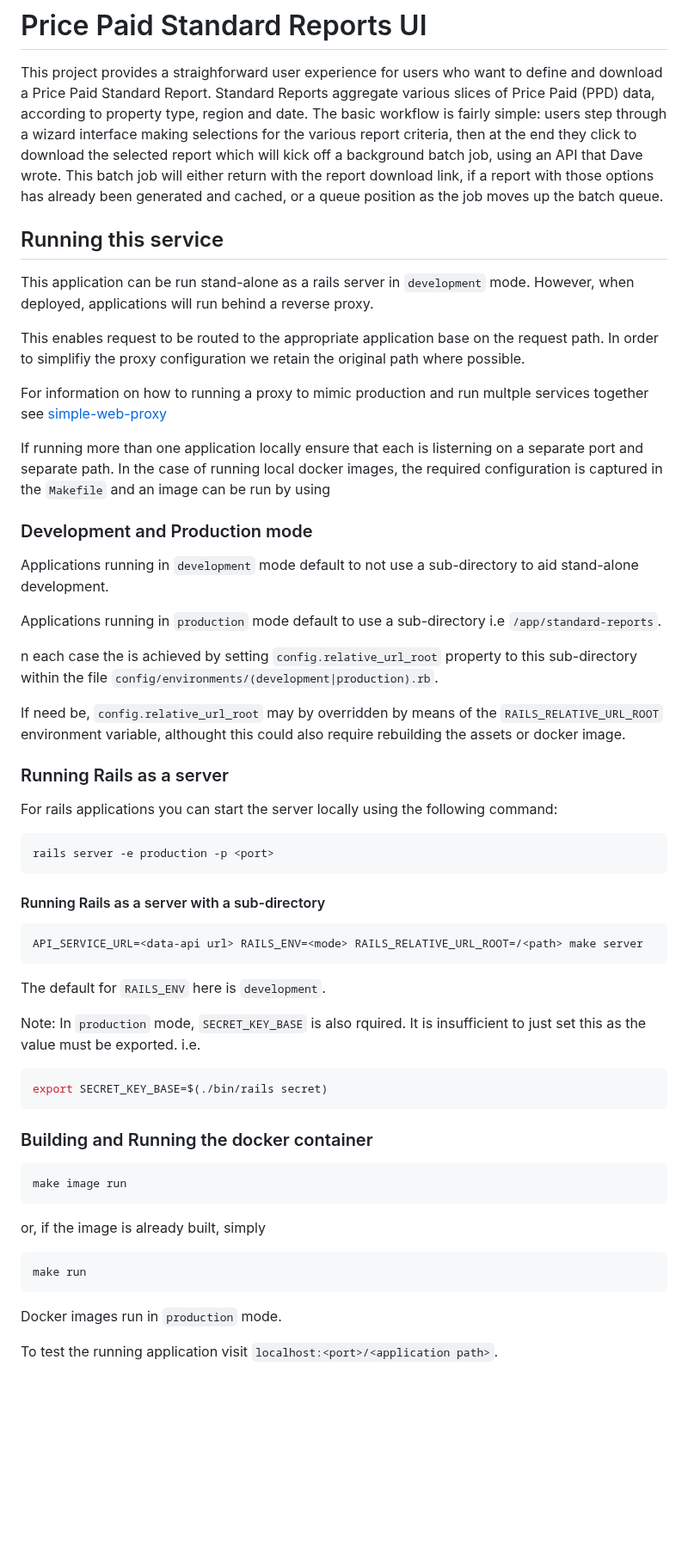
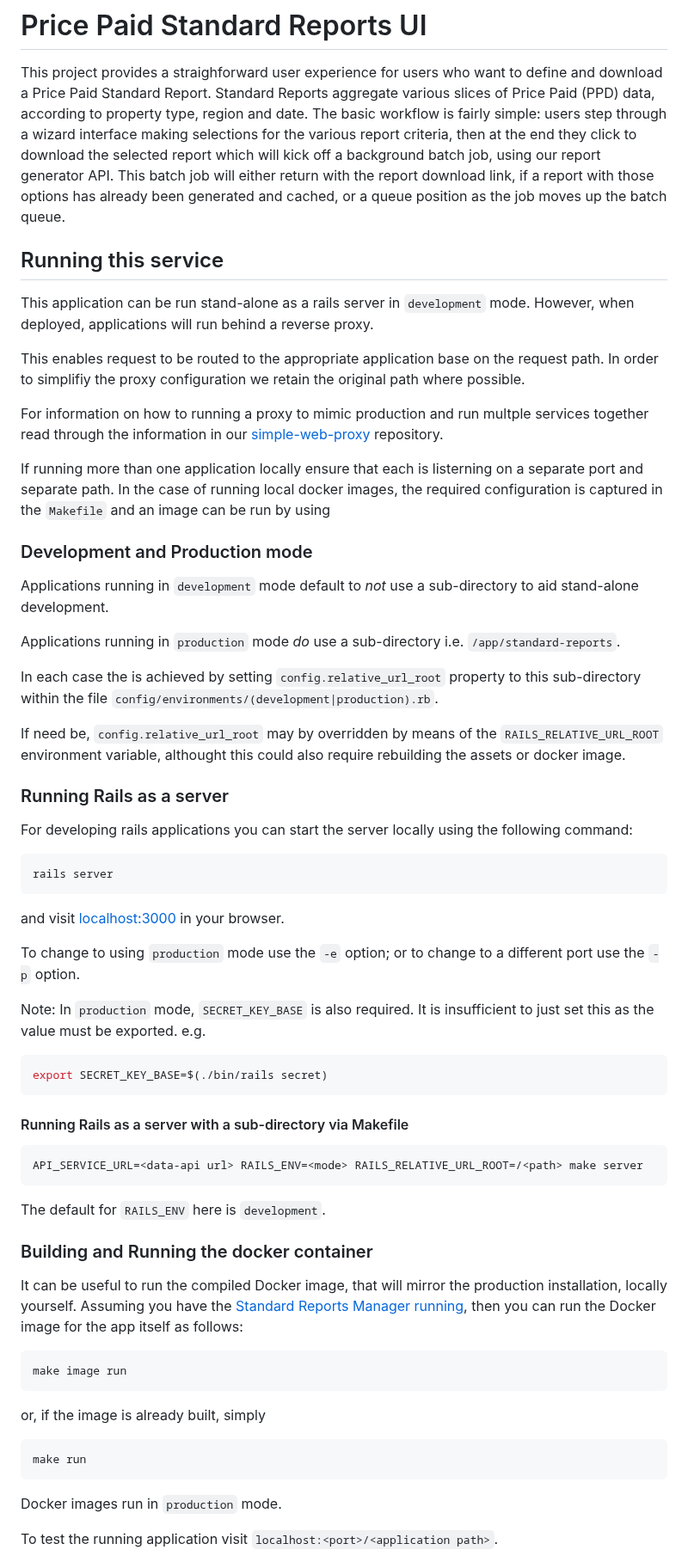
Before and after one commit to epimorphics/standard-reports-ui, a Markdown page: README.md, the part around one of its changes. Shown at 86% size. Drawn GitHub-style; blank space fills up the shorter version.

````diff
--- a/README.md
+++ b/README.md
@@ -3,37 +3,43 @@
 This project provides a straighforward user experience for users who want to
 define and download a Price Paid Standard Report. Standard Reports aggregate
 various slices of Price Paid (PPD) data, according to property type, region and
-date. The basic workflow is fairly simple: users step through a wizard
-interface making selections for the various report criteria, then at the end
-they click to download the selected report which will kick off a background
-batch job, using an API that Dave wrote. This batch job will either return with
-the report download link, if a report with those options has already been
-generated and cached, or a queue position as the job moves up the batch queue.
+date. The basic workflow is fairly simple: users step through a wizard interface
+making selections for the various report criteria, then at the end they click to
+download the selected report which will kick off a background batch job, using
+our report generator API. This batch job will either return with the report
+download link, if a report with those options has already been generated and
+cached, or a queue position as the job moves up the batch queue.
 
 ## Running this service
 
 This application can be run stand-alone as a rails server in `development` mode.
 However, when deployed, applications will run behind a reverse proxy.
 
-This enables request to be routed to the appropriate application base on the request path.
-In order to simplifiy the proxy configuration we retain the original path where possible.
+This enables request to be routed to the appropriate application base on the
+request path. In order to simplifiy the proxy configuration we retain the
+original path where possible.
 
-For information on how to running a proxy to mimic production and run multple services
-together see [simple-web-proxy](https://github.com/epimorphics/simple-web-proxy/edit/main/README.md)
+For information on how to running a proxy to mimic production and run multple
+services together read through the information in our
+[simple-web-proxy](https://github.com/epimorphics/simple-web-proxy/edit/main/README.md)
+repository.
 
 If running more than one application locally ensure that each is listerning on a
-separate port and separate path. In the case of running local docker images, the required
-configuration is captured in the `Makefile` and an image can be run by using
+separate port and separate path. In the case of running local docker images, the
+required configuration is captured in the `Makefile` and an image can be run by
+using
 
 ### Development and Production mode
 
-Applications running in `development` mode default to not use a sub-directory to aid
-stand-alone development.
+Applications running in `development` mode default to *not* use a sub-directory
+to aid stand-alone development.
 
-Applications running in `production` mode default to use a sub-directory i.e `/app/standard-reports`.
+Applications running in `production` mode *do* use a sub-directory i.e.
+`/app/standard-reports`.
 
-n each case the is achieved by setting `config.relative_url_root` property to this
-sub-directory within the file `config/environments/(development|production).rb`.
+In each case the is achieved by setting `config.relative_url_root` property to
+this sub-directory within the file
+`config/environments/(development|production).rb`.
 
 If need be, `config.relative_url_root` may by overridden by means of the
 `RAILS_RELATIVE_URL_ROOT` environment variable, althought this could also
@@ -41,26 +47,39 @@ require rebuilding the assets or docker image.
 
 ### Running Rails as a server
 
-For rails applications you can start the server locally using the following command:
+For developing rails applications you can start the server locally using the
+following command:
 
 ```sh
-rails server -e production -p <port>
+rails server
 ```
 
-#### Running Rails as a server with a sub-directory
+and visit <localhost:3000> in your browser.
+
+To change to using `production` mode use the `-e` option; or to change to a
+different port use the `-p` option.
+
+Note: In `production` mode, `SECRET_KEY_BASE` is also required. It is
+insufficient to just set this as the value must be exported. e.g.
+
+```sh
+export SECRET_KEY_BASE=$(./bin/rails secret)
+```
+
+#### Running Rails as a server with a sub-directory via Makefile
 
 ```sh
 API_SERVICE_URL=<data-api url> RAILS_ENV=<mode> RAILS_RELATIVE_URL_ROOT=/<path> make server
 ```
+
 The default for `RAILS_ENV` here is `development`.
 
-Note: In `production` mode, `SECRET_KEY_BASE` is also rquired. It is insufficient to just
-set this as the value must be exported. i.e.
-```sh
-export SECRET_KEY_BASE=$(./bin/rails secret)
-```
+### Building and Running the docker container
 
-### Building and Running the docker container
+It can be useful to run the compiled Docker image, that will mirror the
+production installation, locally yourself. Assuming you have the [Standard
+Reports Manager running](#running-the-standard-reports-manager-locally), then
+you can run the Docker image for the app itself as follows:
 
 ```sh
 make image run
@@ -71,6 +90,7 @@ or, if the image is already built, simply
 ```sh
 make run
 ```
+
 Docker images run in `production` mode.
 
 To test the running application visit `localhost:<port>/<application path>`.
````
Also changed, not shown: other parts of README.md (+96 -25 lines).
